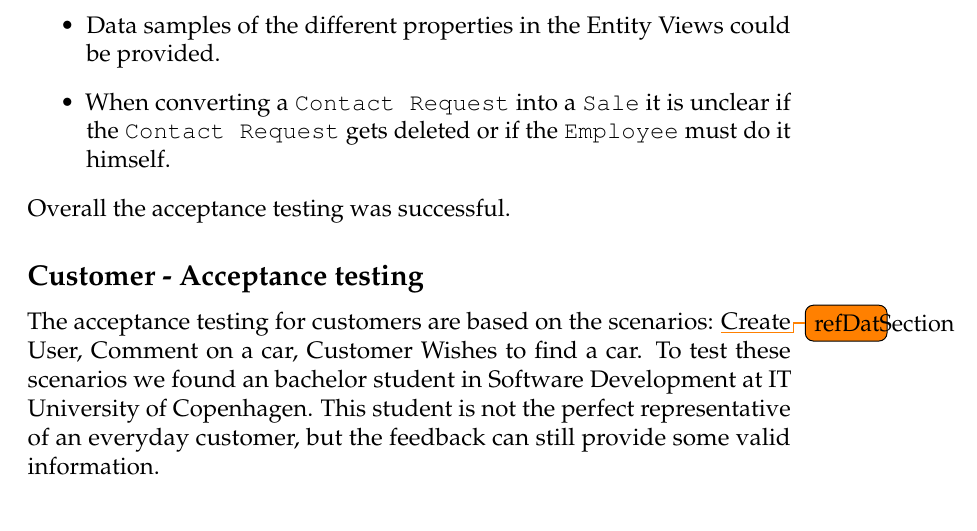
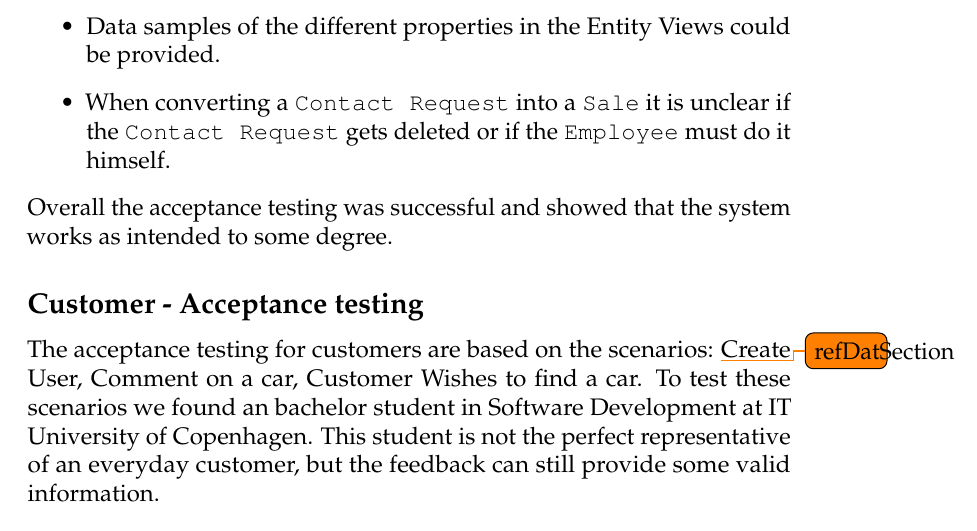
Before and after one commit to andersfischernielsen/DriveIT, a LaTeX thesis (documentation/tex/main.tex, which reads documentation/tex/TestDoc-Part/Test-TestPlanResults-AcceptanceTesting.tex): part of page 57 of 69, cut so that both start at the same text. Compiled offline with pdfLaTeX; an older LaTeX class or package is replaced by its successor.

Commit message:
a little fix to acceptance testing

```diff
--- a/documentation/tex/TestDoc-Part/Test-TestPlanResults-AcceptanceTesting.tex
+++ b/documentation/tex/TestDoc-Part/Test-TestPlanResults-AcceptanceTesting.tex
@@ -10,7 +10,7 @@ Here are a couple of the notes we took from the session.
 	\item Data samples of the different properties in the Entity Views could be provided.
 	\item When converting a \texttt{Contact Request} into a \texttt{Sale} it is unclear if the \texttt{Contact Request} gets deleted or if the \texttt{Employee} must do it himself.
 \end{itemize}
-Overall the acceptance testing was successful.
+Overall the acceptance testing was successful and showed that the system works as intended to some degree.
 \subsection{Customer - Acceptance testing}
 The acceptance testing for customers are based on the scenarios: \todo{refDatSection} Create User, Comment on a car, Customer Wishes to find a car. To test these scenarios we found an bachelor student in Software Development at IT University of Copenhagen. This student is not the perfect representative of an everyday customer, but the feedback can still provide some valid information.
 \subsubsection{Feedback}
```
Also changed, not shown: documentation/tex/TestDoc-Part/Test-TestPlanResults-AcceptanceTesting.tex (2 more changed lines).
